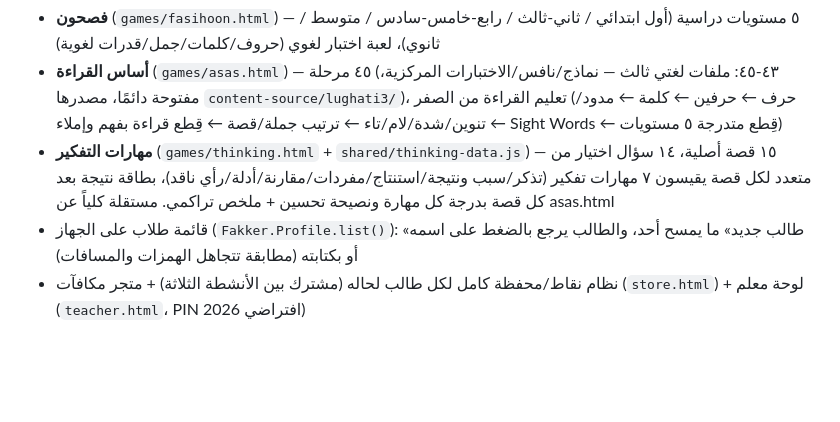
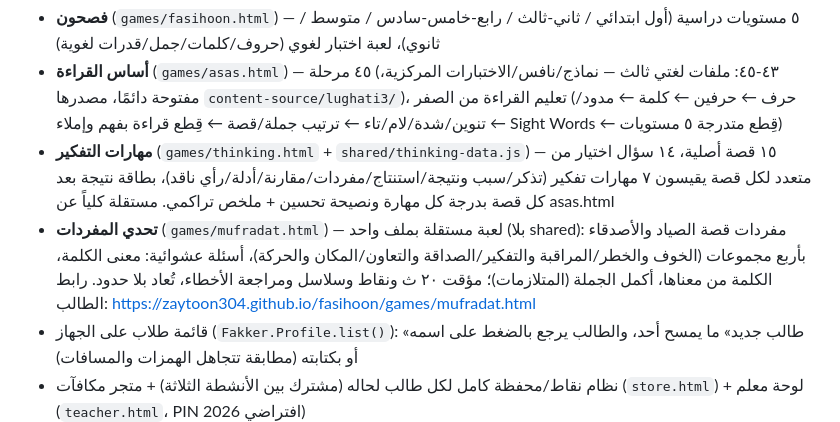
Before and after one commit to zaytoon304/fasihoon, a Markdown page: CLAUDE.md, the part around the change. GitHub-like rendering; blank space fills up the shorter version.

Commit message:
ذاكرة المشروع: لعبة تحدي المفردات
Co-Authored-By: Claude Opus 5.5 <noreply@anthropic.com>

```diff
--- a/CLAUDE.md
+++ b/CLAUDE.md
@@ -6,6 +6,7 @@
 - **فصحون** (`games/fasihoon.html`) — ٥ مستويات دراسية (أول ابتدائي / ثاني-ثالث / رابع-خامس-سادس / متوسط / ثانوي)، لعبة اختبار لغوي (حروف/كلمات/جمل/قدرات لغوية)
 - **أساس القراءة** (`games/asas.html`) — ٤٥ مرحلة (٤٣-٤٥: ملفات لغتي ثالث — نماذج/نافس/الاختبارات المركزية، مفتوحة دائمًا، مصدرها `content-source/lughati3/`)، تعليم القراءة من الصفر (حرف ← حرفين ← كلمة ← مدود/تنوين/شدة/لام/تاء ← ترتيب جملة/قصة ← قِطع قراءة بفهم وإملاء ← Sight Words ← قِطع متدرجة ٥ مستويات)
 - **مهارات التفكير** (`games/thinking.html` + `shared/thinking-data.js`) — ١٥ قصة أصلية، ١٤ سؤال اختيار من متعدد لكل قصة يقيسون ٧ مهارات تفكير (تذكر/سبب ونتيجة/استنتاج/مفردات/مقارنة/أدلة/رأي ناقد)، بطاقة نتيجة بعد كل قصة بدرجة كل مهارة ونصيحة تحسين + ملخص تراكمي. مستقلة كلياً عن asas.html
+- **تحدي المفردات** (`games/mufradat.html`) — لعبة مستقلة بملف واحد (بلا shared): مفردات قصة الصياد والأصدقاء بأربع مجموعات (الخوف والخطر/المراقبة والتفكير/الصداقة والتعاون/المكان والحركة)، أسئلة عشوائية: معنى الكلمة، الكلمة من معناها، أكمل الجملة (المتلازمات)؛ مؤقت ٢٠ ث ونقاط وسلاسل ومراجعة الأخطاء، تُعاد بلا حدود. رابط الطالب: https://zaytoon304.github.io/fasihoon/games/mufradat.html
 - قائمة طلاب على الجهاز (`Fakker.Profile.list()`): «طالب جديد» ما يمسح أحد، والطالب يرجع بالضغط على اسمه أو بكتابته (مطابقة تتجاهل الهمزات والمسافات)
 - نظام نقاط/محفظة كامل لكل طالب لحاله (مشترك بين الأنشطة الثلاثة) + متجر مكافآت (`store.html`) + لوحة معلم (`teacher.html`، PIN افتراضي 2026)
 
```
